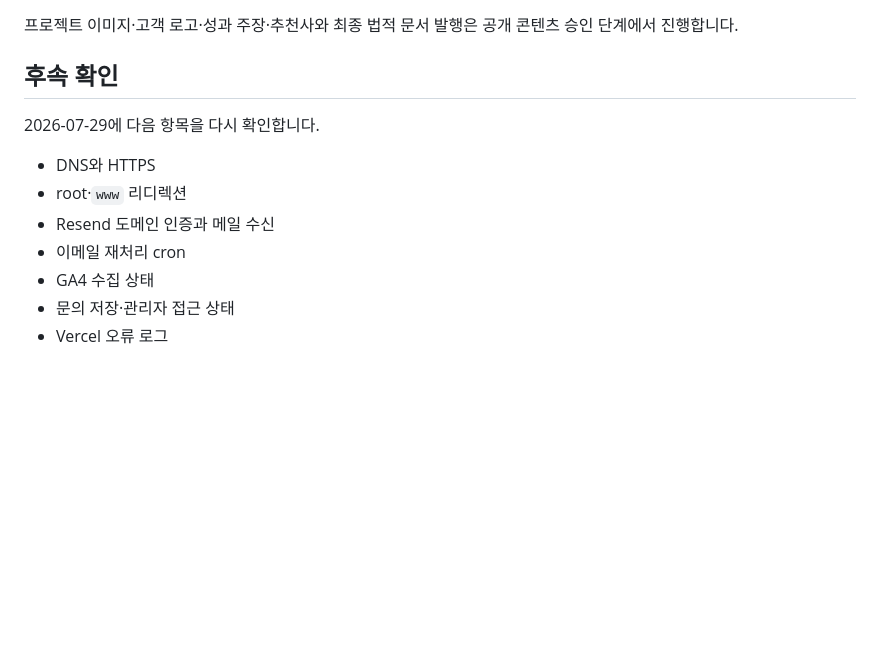
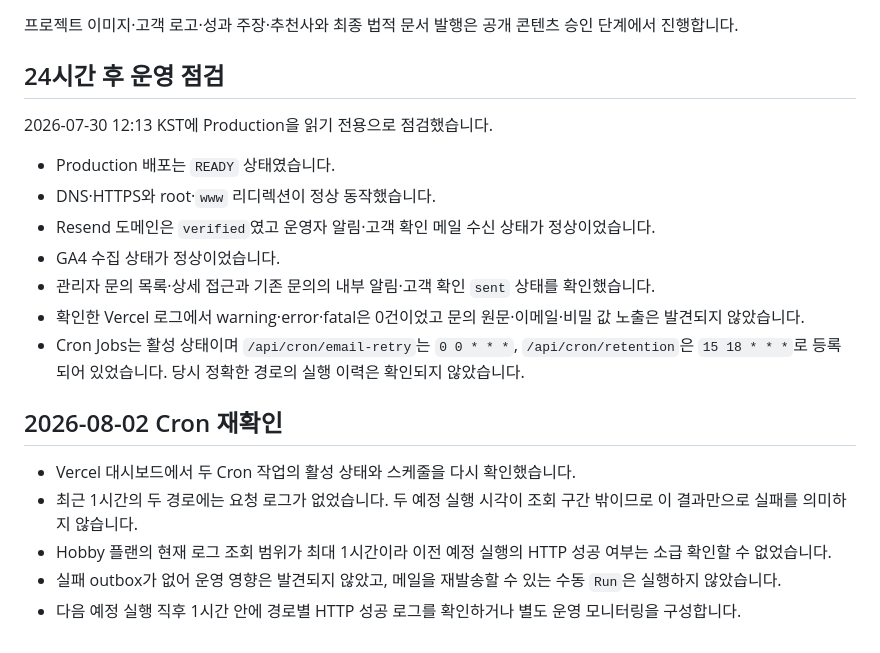
Before and after one commit to wondesignstudio/WDS-website, a Markdown page: docs/operations/launch-2026-07-28.md, the part around the change. Rendered like a GitHub page; blank space fills up the shorter version.

Commit message:
docs: record post-launch verification

```diff
--- a/docs/operations/launch-2026-07-28.md
+++ b/docs/operations/launch-2026-07-28.md
@@ -60,14 +60,22 @@
 
 프로젝트 이미지·고객 로고·성과 주장·추천사와 최종 법적 문서 발행은 공개 콘텐츠 승인 단계에서 진행합니다.
 
-## 후속 확인
+## 24시간 후 운영 점검
 
-2026-07-29에 다음 항목을 다시 확인합니다.
+2026-07-30 12:13 KST에 Production을 읽기 전용으로 점검했습니다.
 
-- DNS와 HTTPS
-- root·`www` 리디렉션
-- Resend 도메인 인증과 메일 수신
-- 이메일 재처리 cron
-- GA4 수집 상태
-- 문의 저장·관리자 접근 상태
-- Vercel 오류 로그
+- Production 배포는 `READY` 상태였습니다.
+- DNS·HTTPS와 root·`www` 리디렉션이 정상 동작했습니다.
+- Resend 도메인은 `verified`였고 운영자 알림·고객 확인 메일 수신 상태가 정상이었습니다.
+- GA4 수집 상태가 정상이었습니다.
+- 관리자 문의 목록·상세 접근과 기존 문의의 내부 알림·고객 확인 `sent` 상태를 확인했습니다.
+- 확인한 Vercel 로그에서 warning·error·fatal은 0건이었고 문의 원문·이메일·비밀 값 노출은 발견되지 않았습니다.
+- Cron Jobs는 활성 상태이며 `/api/cron/email-retry`는 `0 0 * * *`, `/api/cron/retention`은 `15 18 * * *`로 등록되어 있었습니다. 당시 정확한 경로의 실행 이력은 확인되지 않았습니다.
+
+## 2026-08-02 Cron 재확인
+
+- Vercel 대시보드에서 두 Cron 작업의 활성 상태와 스케줄을 다시 확인했습니다.
+- 최근 1시간의 두 경로에는 요청 로그가 없었습니다. 두 예정 실행 시각이 조회 구간 밖이므로 이 결과만으로 실패를 의미하지 않습니다.
+- Hobby 플랜의 현재 로그 조회 범위가 최대 1시간이라 이전 예정 실행의 HTTP 성공 여부는 소급 확인할 수 없었습니다.
+- 실패 outbox가 없어 운영 영향은 발견되지 않았고, 메일을 재발송할 수 있는 수동 `Run`은 실행하지 않았습니다.
+- 다음 예정 실행 직후 1시간 안에 경로별 HTTP 성공 로그를 확인하거나 별도 운영 모니터링을 구성합니다.
```
Also changed, not shown: docs/planning/current.md (+17 -16 lines).
